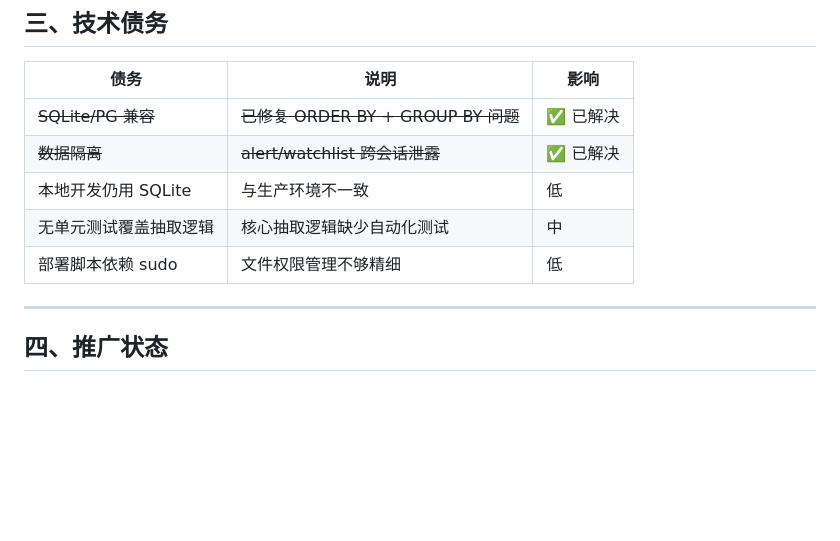
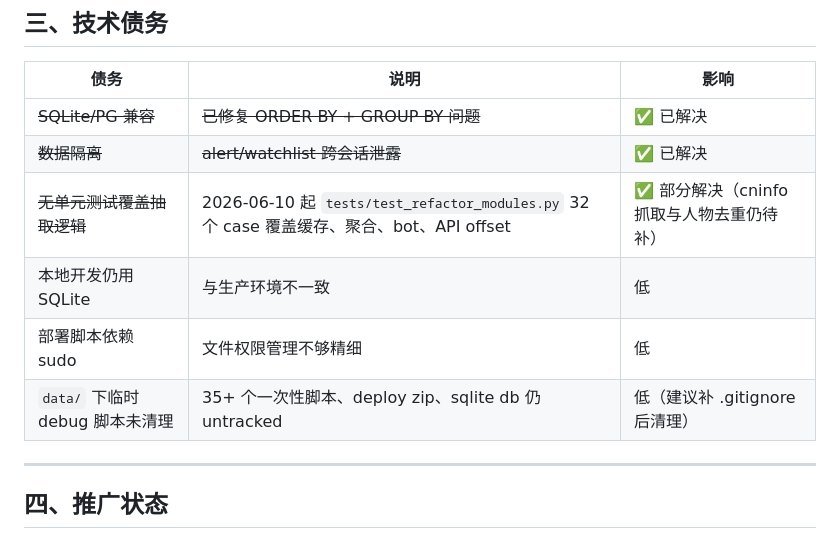
Before and after one commit to xxtt7788/cnmayun, a Markdown page: docs/PROJECT_STATUS.md, the part around one of its changes. GitHub-like rendering; blank space fills up the shorter version.

```diff
--- a/docs/PROJECT_STATUS.md
+++ b/docs/PROJECT_STATUS.md
@@ -82,9 +98,10 @@
 |------|------|------|
 | ~~SQLite/PG 兼容~~ | ~~已修复 ORDER BY + GROUP BY 问题~~ | ✅ 已解决 |
 | ~~数据隔离~~ | ~~alert/watchlist 跨会话泄露~~ | ✅ 已解决 |
+| ~~无单元测试覆盖抽取逻辑~~ | 2026-06-10 起 `tests/test_refactor_modules.py` 32 个 case 覆盖缓存、聚合、bot、API offset | ✅ 部分解决（cninfo 抓取与人物去重仍待补） |
 | 本地开发仍用 SQLite | 与生产环境不一致 | 低 |
-| 无单元测试覆盖抽取逻辑 | 核心抽取逻辑缺少自动化测试 | 中 |
 | 部署脚本依赖 sudo | 文件权限管理不够精细 | 低 |
+| `data/` 下临时 debug 脚本未清理 | 35+ 个一次性脚本、deploy zip、sqlite db 仍 untracked | 低（建议补 .gitignore 后清理） |
 
 ---
 
```
Also changed, not shown: other parts of docs/PROJECT_STATUS.md (+20 -4 lines).
